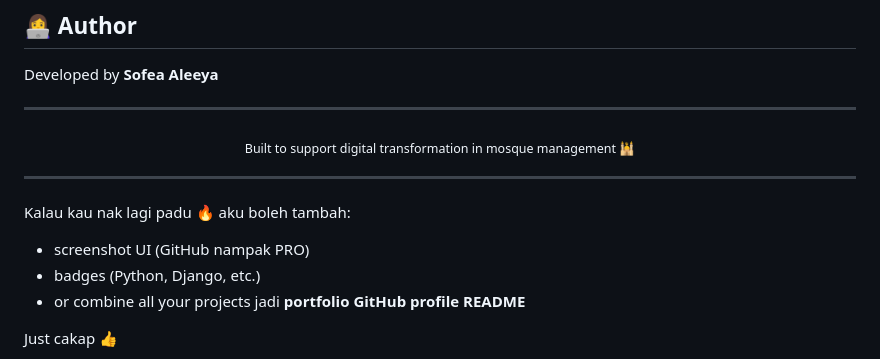
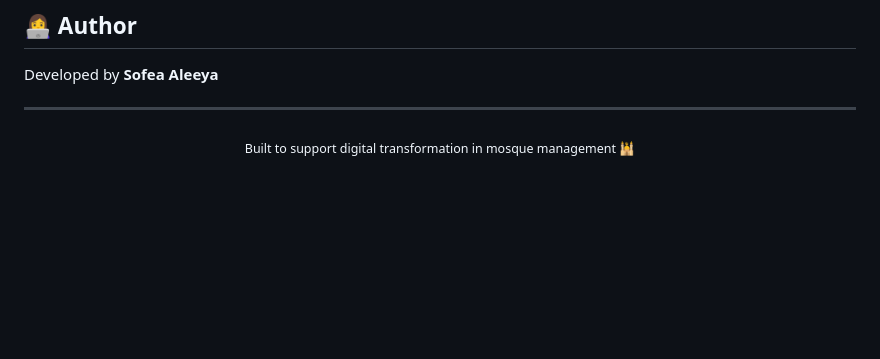
Before and after one commit to sofleeya/Masjid-Bandar-Rinching-Donation-Management-System, a Markdown page: README.md, the part around the change. Rendered like a GitHub page; blank space fills up the shorter version.

```diff
--- a/README.md
+++ b/README.md
@@ -167,14 +167,3 @@ Developed by **Sofea Aleeya**
 <div align="center">
   <sub>Built to support digital transformation in mosque management 🕌</sub>
 </div>
-
----
-
-Kalau kau nak lagi padu 🔥
-aku boleh tambah:
-
-* screenshot UI (GitHub nampak PRO)
-* badges (Python, Django, etc.)
-* or combine all your projects jadi **portfolio GitHub profile README**
-
-Just cakap 👍
```
